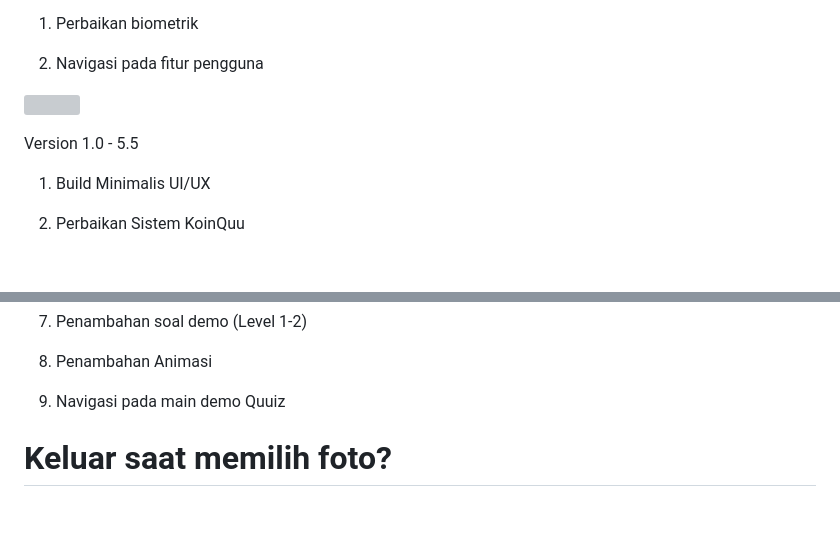
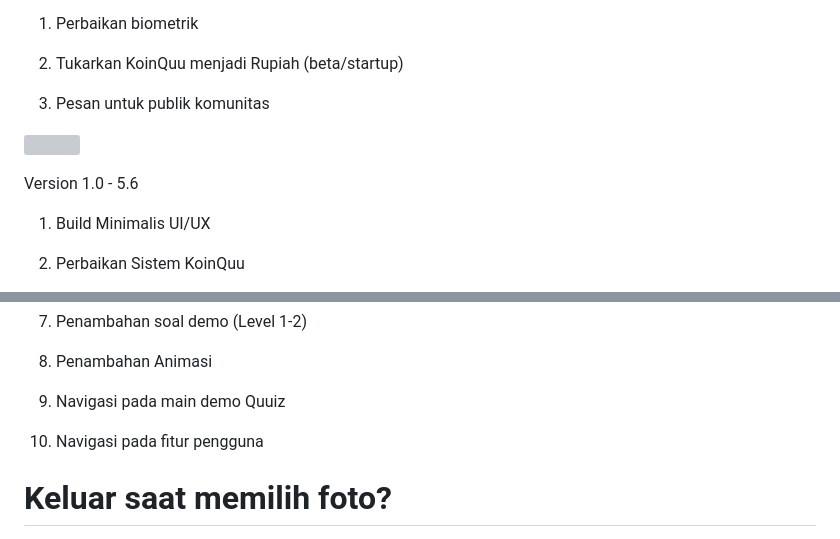
Before and after one commit to quuizapp/quuizapp.github.io, a Markdown page: README.md, 2 parts joined by grey strips. Rendered like a GitHub page; blank space fills up the shorter version; grey boxes are pictures that could not be loaded.

Commit message:
Update README.md
Signed-off-by: CusMeDroid <108187260+CusMeDroid@users.noreply.github.com>

```diff
--- a/README.md
+++ b/README.md
@@ -15,11 +15,13 @@ Version 5.6
 
 1. Perbaikan biometrik
 
-2. Navigasi pada fitur pengguna
+2. Tukarkan KoinQuu menjadi Rupiah (beta/startup)
+
+3. Pesan untuk publik komunitas
 
 [<img title="Quuiz App | Download APK" width="200px" src="assets/download_quuizapp.png" />](https://github.com/quuizapp/quuizapp.github.io/blob/main/download/apk/quuizapp.apk?raw=true)
 
-Version 1.0 - 5.5
+Version 1.0 - 5.6
 
 1. Build Minimalis UI/UX
 
@@ -38,6 +40,8 @@ Version 1.0 - 5.5
 8. Penambahan Animasi
 
 9. Navigasi pada main demo Quuiz
+
+10. Navigasi pada fitur pengguna
 
 # Keluar saat memilih foto?
 
```
Also changed, not shown: other parts of README.md (+1 -1 lines).
